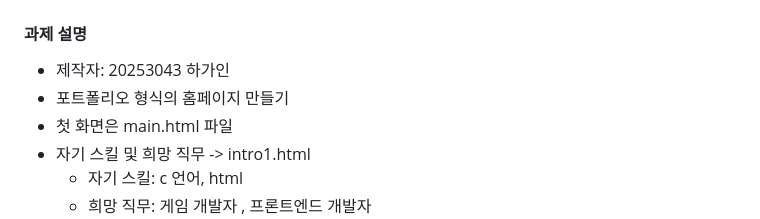
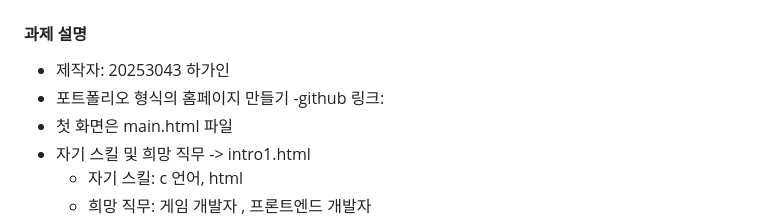
Before and after one commit to hungry654/hungry654, a Markdown page: README.md, the part around the change. Rendered like a GitHub page.

```diff
--- a/README.md
+++ b/README.md
@@ -2,6 +2,7 @@
 #### 과제 설명
 - 제작자: 20253043 하가인
 - 포트폴리오 형식의 홈페이지 만들기
+  -github 링크:
 - 첫 화면은 main.html 파일
 - 자기 스킬 및 희망 직무 -> intro1.html
   - 자기 스킬: c 언어, html
```
